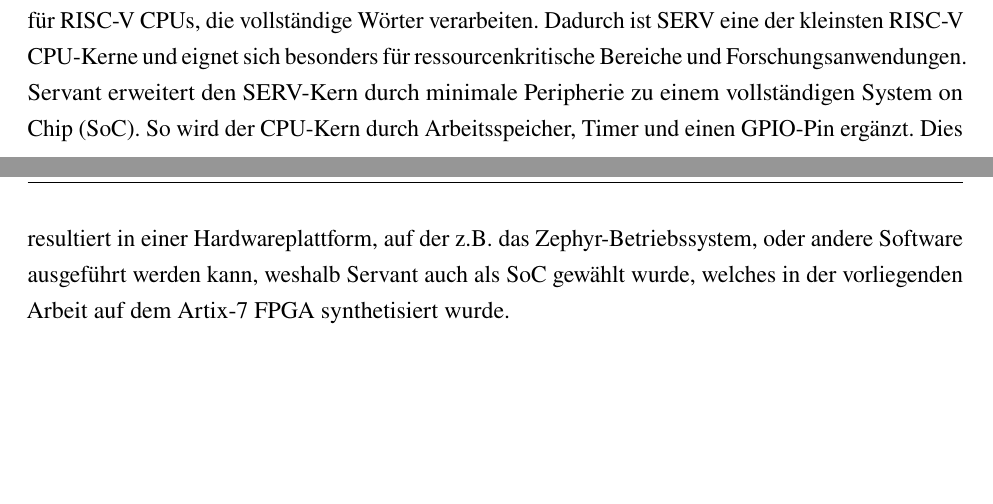
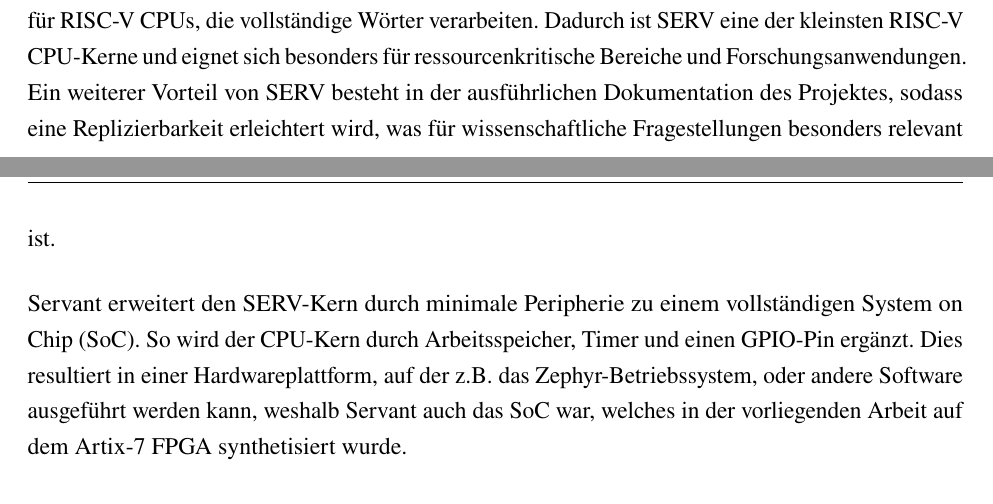
Before and after one commit to TimurBohn/Bachelorarbeit, a LaTeX thesis (master.tex, which reads hintergrund.tex): two parts of pages 10 and 11 of 26, joined at a grey line, cut so that both start at the same text, the shorter picture padded with empty space. Compiled offline with pdfLaTeX.

Commit message:
ADD Begründung für Nutzung von SERV

```diff
--- a/hintergrund.tex
+++ b/hintergrund.tex
@@ -61,8 +61,10 @@
     Sie setzt die RISC-V ISA im Gegensatz zu anderen Prozessoren bit-seriell um, verarbeitet also pro Takt nur ein Bit statt ganzer 32-Bit-Wörter.
     Somit ist SERV natürlich langsamer als andere RISC-V CPUs, erweitert allerdings die Idee der RISC-V-Architektur, weniger Hardwareressourcen zu nutzen, da für die Synthese eines SERV-Kerns deutlich weniger Logikblöcke verwendet werden müssen als für RISC-V CPUs, die vollständige Wörter verarbeiten.
     Dadurch ist SERV eine der kleinsten RISC-V CPU-Kerne und eignet sich besonders für ressourcenkritische Bereiche und Forschungsanwendungen.
+    Ein weiterer Vorteil von SERV besteht in der ausführlichen Dokumentation des Projektes, sodass eine Replizierbarkeit erleichtert wird, was für wissenschaftliche Fragestellungen besonders relevant ist.
+
     Servant erweitert den SERV-Kern durch minimale Peripherie zu einem vollständigen System on Chip (SoC). So wird der CPU-Kern durch Arbeitsspeicher, Timer und einen GPIO-Pin ergänzt.
-    Dies resultiert in einer Hardwareplattform, auf der z.B. das Zephyr-Betriebssystem, oder andere Software ausgeführt werden kann, weshalb Servant auch als SoC gewählt wurde, welches in der vorliegenden Arbeit auf dem Artix-7 FPGA synthetisiert wurde.
+    Dies resultiert in einer Hardwareplattform, auf der z.B. das Zephyr-Betriebssystem, oder andere Software ausgeführt werden kann, weshalb Servant auch das SoC war, welches in der vorliegenden Arbeit auf dem Artix-7 FPGA synthetisiert wurde.
 
 \section{Verilator, FuseSoC und Zephyr}
     Bei Verilator handelt es sich um einen Simulator für Verilog-Code.
```
